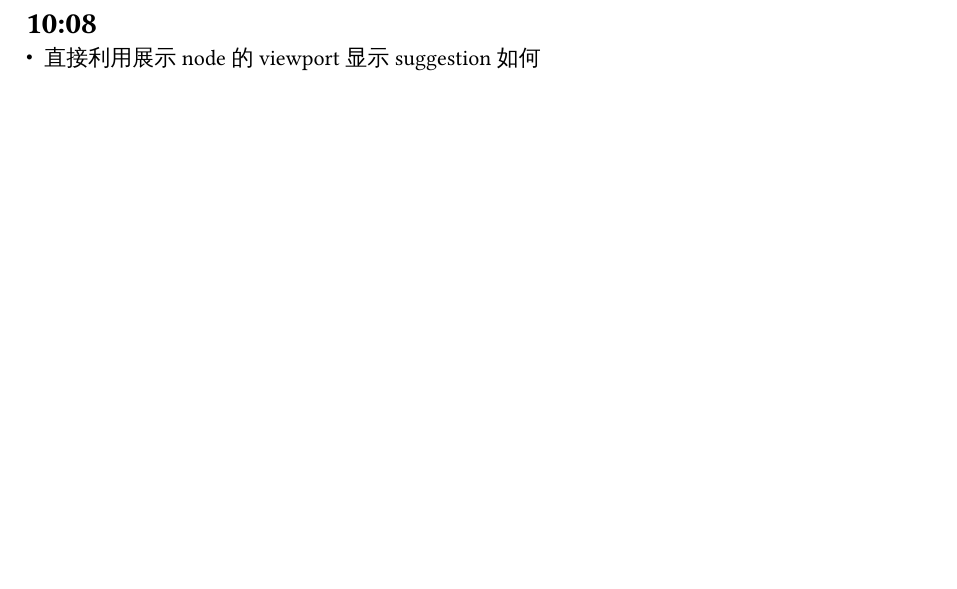
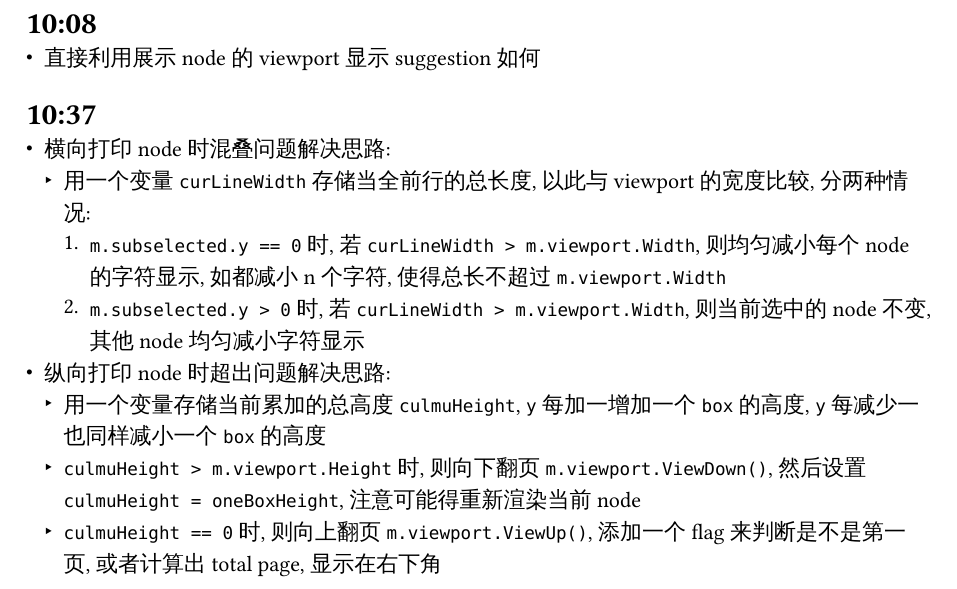
Before and after one commit to zKurisu/web-tree, a Typst document (progress/2024-07-19/2024-07-19.typ): part of the page, cut so that both start at the same text, the shorter picture padded with empty space. The pictures show the PDF file progress/2024-07-19/2024-07-19.pdf that the author committed with the source.

Commit message:
Add ideas for fixxing overlap problem

```diff
--- a/progress/2024-07-19/2024-07-19.typ
+++ b/progress/2024-07-19/2024-07-19.typ
@@ -1,2 +1,12 @@
 = 10:08
 - 直接利用展示 node 的 viewport 显示 suggestion 如何
+
+= 10:37
+- 横向打印 node 时混叠问题解决思路:
+  - 用一个变量 `curLineWidth` 存储当全前行的总长度, 以此与 viewport 的宽度比较, 分两种情况:
+    + `m.subselected.y == 0` 时, 若 `curLineWidth > m.viewport.Width`, 则均匀减小每个 node 的字符显示, 如都减小 n 个字符, 使得总长不超过 `m.viewport.Width`
+    + `m.subselected.y > 0` 时, 若 `curLineWidth > m.viewport.Width`, 则当前选中的 node 不变, 其他 node 均匀减小字符显示
+- 纵向打印 node 时超出问题解决思路:
+  - 用一个变量存储当前累加的总高度 `culmuHeight`, `y` 每加一增加一个 `box` 的高度, `y` 每减少一也同样减小一个 `box` 的高度
+  - `culmuHeight > m.viewport.Height` 时, 则向下翻页 `m.viewport.ViewDown()`, 然后设置 `culmuHeight = oneBoxHeight`, 注意可能得重新渲染当前 node
+  - `culmuHeight == 0` 时, 则向上翻页 `m.viewport.ViewUp()`, 添加一个 flag 来判断是不是第一页, 或者计算出 total page, 显示在右下角
```
Also changed, not shown: progress/2024-07-19/2024-07-19.pdf.
